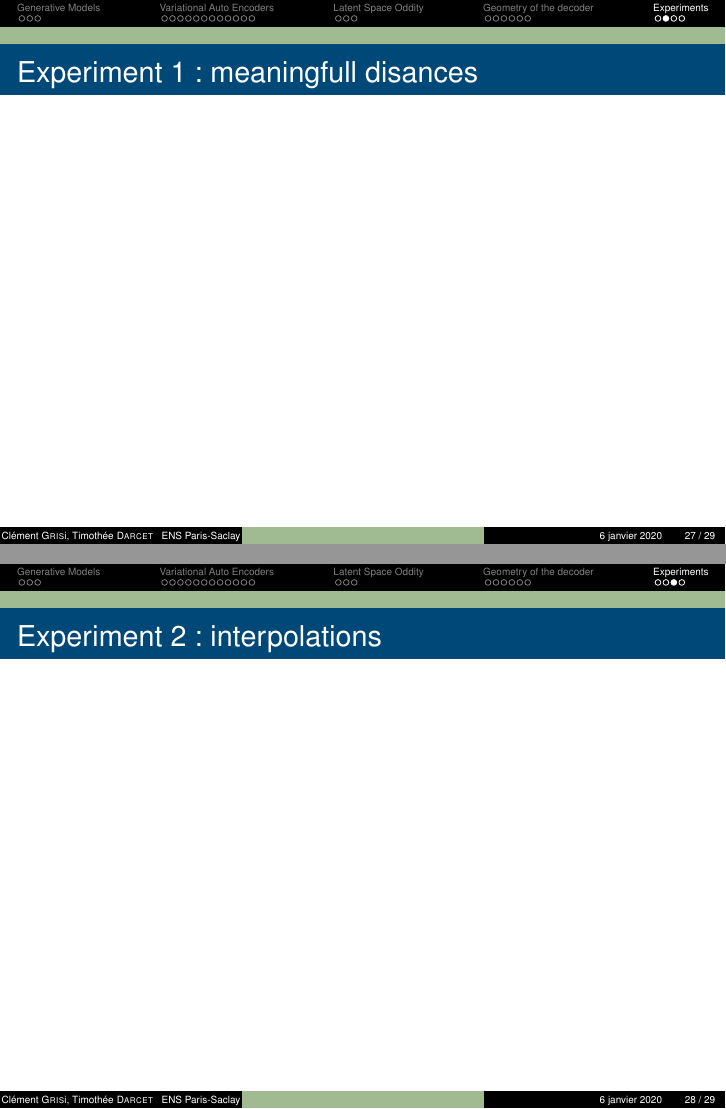
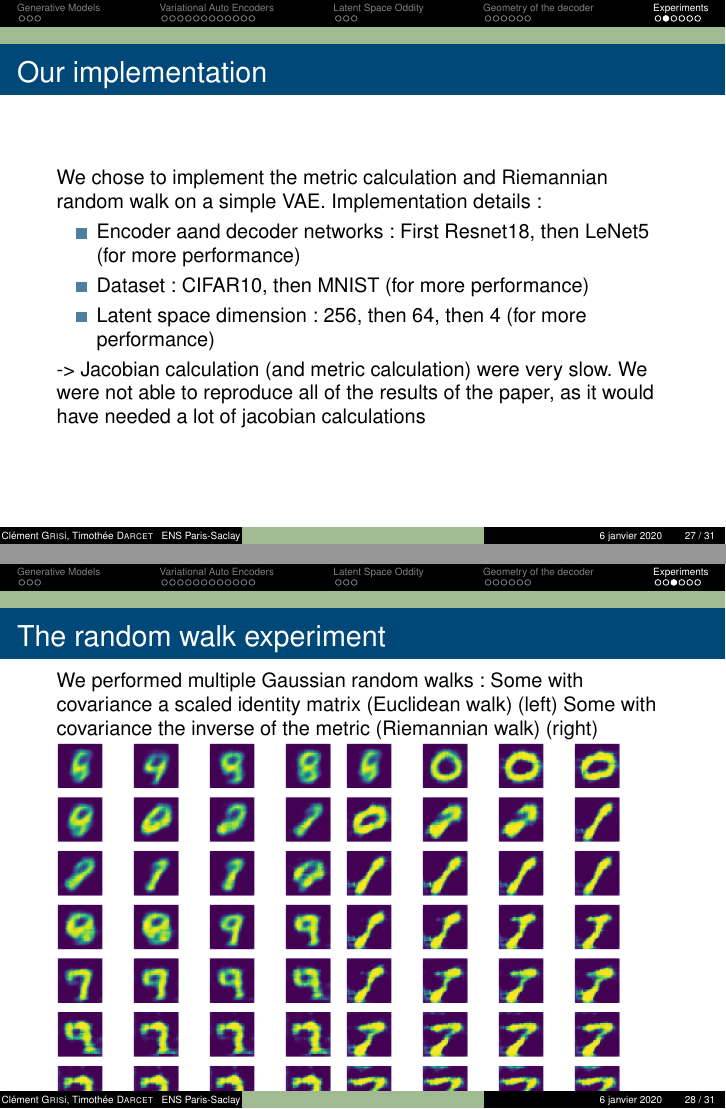
Before and after one commit to clementgr/compstats2020-21, LaTeX slides (compstats/article/tex/slide_deck.tex): pages 27 and 28 of 29 before the commit and pages 27 and 28 of 31 after it, joined at a grey line. Compiled offline with pdfLaTeX.

Commit message:
Added slides on experiment

```diff
--- a/compstats/article/tex/slide_deck.tex
+++ b/compstats/article/tex/slide_deck.tex
@@ -540,16 +540,42 @@ In constrast to the standard model, the proposed model provides a clear geometri
 \section{Experiments}
 
 \begin{frame}
-	\frametitle{Experiment 1: meaningfull disances}
-
-
+\frametitle{Our implementation}
+We chose to implement the metric calculation and Riemannian random walk on a simple VAE.
+Implementation details:
+\bit
+\item Encoder aand decoder networks: First Resnet18, then LeNet5 (for more performance)
+\item Dataset: CIFAR10, then MNIST (for more performance)
+\item Latent space dimension: 256, then 64, then 4 (for more performance)
+\eit
+-> Jacobian calculation (and metric calculation) were very slow. We were not able to reproduce all of the results of the paper, as it would have needed a lot of jacobian calculations
 \end{frame}
 
 \begin{frame}
-	\frametitle{Experiment 2: interpolations}
+	\frametitle{The random walk experiment}
+	We performed multiple Gaussian random walks:
+	Some with covariance a scaled identity matrix (Euclidean walk) (left)
+	Some with covariance the inverse of the metric (Riemannian walk) (right)
+	\includegraphics[width=5cm]{../fig/euclidean_walk.png}
+	\includegraphics[width=5cm]{../fig/riemannian_walk.png}
+\end{frame}
 
+\begin{frame}
+	\frametitle{The random walk experiment: insight}
+	\includegraphics[width=5cm]{../fig/euclidean_walk_noises.png}
+	\includegraphics[width=5cm]{../fig/riemannian_walk_noises.png}
+	When using the inverse of the metric as covariance, steps in direction of large changes are discouraged.
+	That encourages regular changes in the images
+	However, that does not force to stay around 0
+\end{frame}
 
+\begin{frame}
+	\frametitle{The random walk experiment: Conclusion}
+	It seems the gaussian walk with inverse metric as covariance is not a good choice of walk.
+	But we do not know what walk they used.
+	A LAND distribution would probably be a lot better, but it is even more expensive
 \end{frame}
+
 
 \begin{frame}
 	Bibliography :
```
Also changed, not shown: compstats/article/fig/euclidean_walk.png (added), compstats/article/fig/euclidean_walk_noises.png (added), compstats/article/fig/riemannian_walk.png (added), compstats/article/fig/riemannian_walk_noises.png (added).
